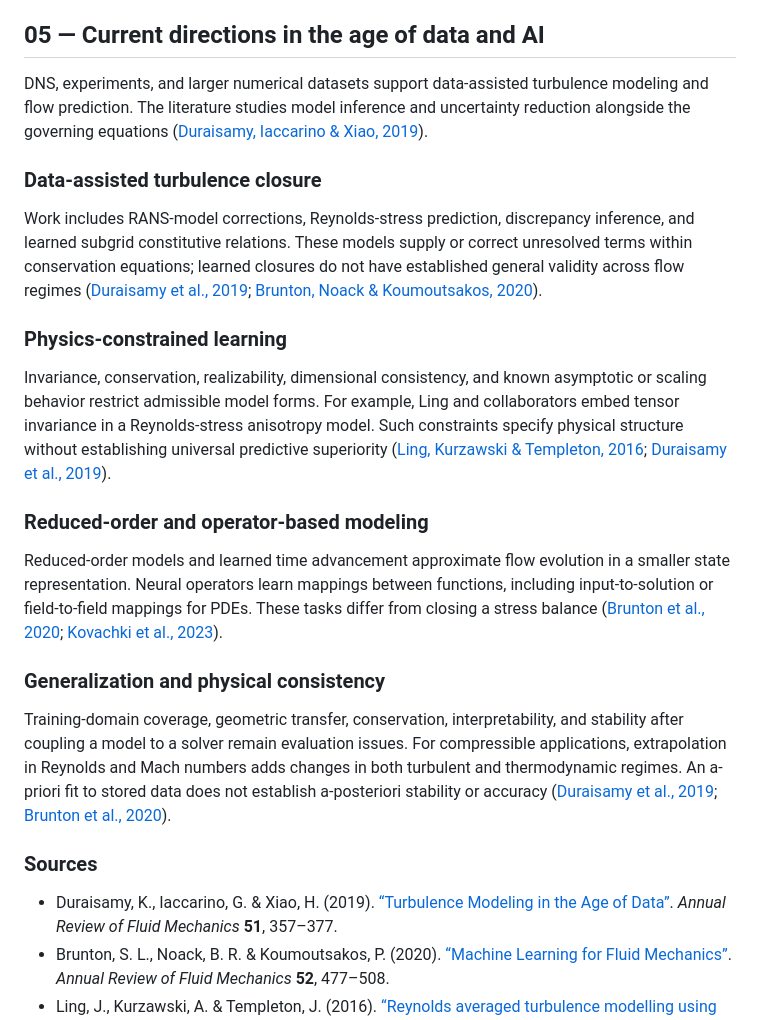
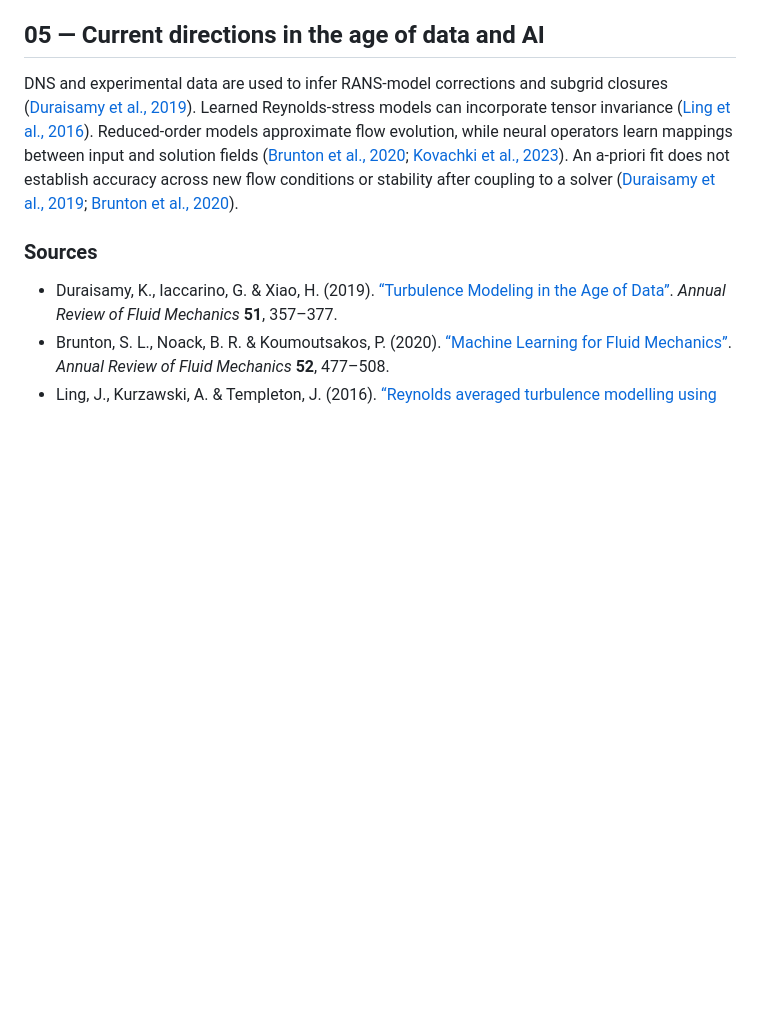
Before and after one commit to taskin-ms/taskin-ms.github.io, a Markdown page: content/pages/fieldbook.md, the part around the change. Drawn GitHub-style; blank space fills up the shorter version.

Commit message:
Condense the data and AI section to four cited sentences

```diff
--- a/content/pages/fieldbook.md
+++ b/content/pages/fieldbook.md
@@ -310,23 +310,7 @@ This weighting differs from decomposing unweighted velocity to define $\delta$.
 
 ## 05 — Current directions in the age of data and AI
 
-DNS, experiments, and larger numerical datasets support data-assisted turbulence modeling and flow prediction. The literature studies model inference and uncertainty reduction alongside the governing equations ([Duraisamy, Iaccarino & Xiao, 2019][dix]).
-
-### Data-assisted turbulence closure
-
-Work includes RANS-model corrections, Reynolds-stress prediction, discrepancy inference, and learned subgrid constitutive relations. These models supply or correct unresolved terms within conservation equations; learned closures do not have established general validity across flow regimes ([Duraisamy et al., 2019][dix]; [Brunton, Noack & Koumoutsakos, 2020][bnk]).
-
-### Physics-constrained learning
-
-Invariance, conservation, realizability, dimensional consistency, and known asymptotic or scaling behavior restrict admissible model forms. For example, Ling and collaborators embed tensor invariance in a Reynolds-stress anisotropy model. Such constraints specify physical structure without establishing universal predictive superiority ([Ling, Kurzawski & Templeton, 2016][lkt]; [Duraisamy et al., 2019][dix]).
-
-### Reduced-order and operator-based modeling
-
-Reduced-order models and learned time advancement approximate flow evolution in a smaller state representation. Neural operators learn mappings between functions, including input-to-solution or field-to-field mappings for PDEs. These tasks differ from closing a stress balance ([Brunton et al., 2020][bnk]; [Kovachki et al., 2023][kov]).
-
-### Generalization and physical consistency
-
-Training-domain coverage, geometric transfer, conservation, interpretability, and stability after coupling a model to a solver remain evaluation issues. For compressible applications, extrapolation in Reynolds and Mach numbers adds changes in both turbulent and thermodynamic regimes. An a-priori fit to stored data does not establish a-posteriori stability or accuracy ([Duraisamy et al., 2019][dix]; [Brunton et al., 2020][bnk]).
+DNS and experimental data are used to infer RANS-model corrections and subgrid closures ([Duraisamy et al., 2019][dix]). Learned Reynolds-stress models can incorporate tensor invariance ([Ling et al., 2016][lkt]). Reduced-order models approximate flow evolution, while neural operators learn mappings between input and solution fields ([Brunton et al., 2020][bnk]; [Kovachki et al., 2023][kov]). An a-priori fit does not establish accuracy across new flow conditions or stability after coupling to a solver ([Duraisamy et al., 2019][dix]; [Brunton et al., 2020][bnk]).
 
 ### Sources
 
```
